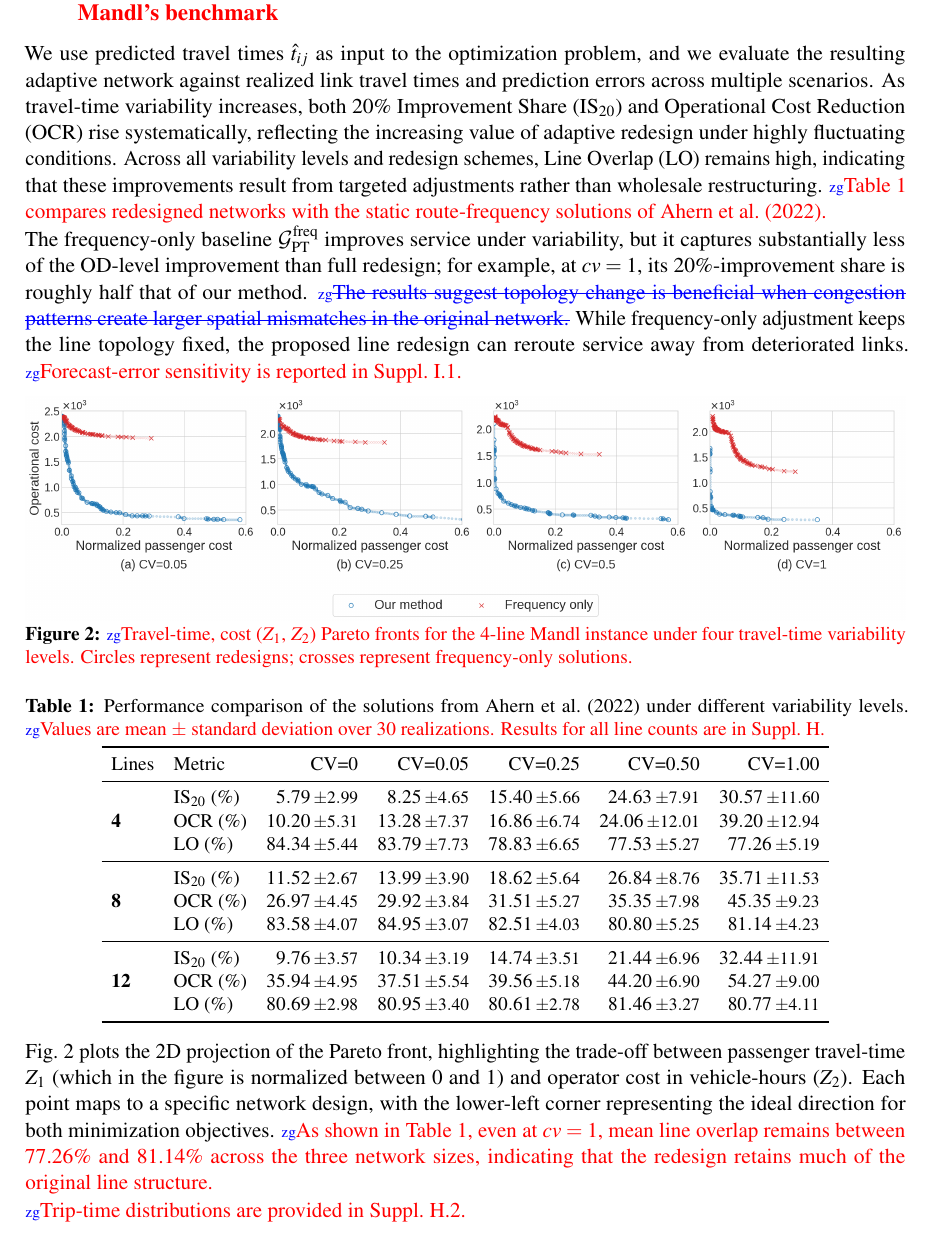
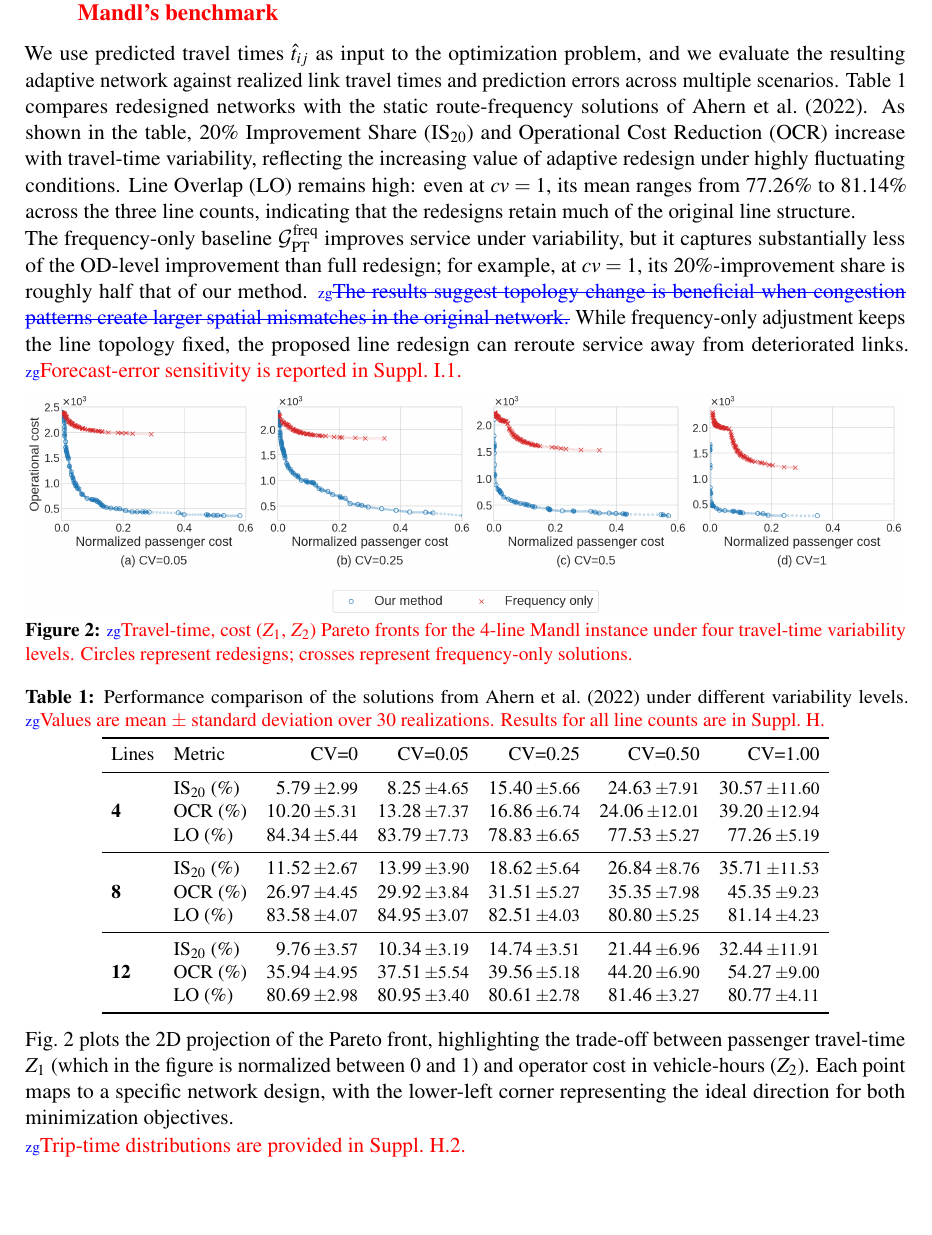
Before and after one commit to zihao-guo/P2-5_CASPT_paper, a LaTeX document (main.tex): part of page 6 of 9, cut so that both start at the same text, the shorter picture padded with empty space. Compiled offline with pdfLaTeX.

Commit message:
Reorganize Mandl results discussion

```diff
--- a/main.tex
+++ b/main.tex
@@ -253,7 +253,7 @@ Mandl's Swiss network, initially used by~\citet{mandl1980evaluation}, consisting
 
 \section{Numerical results}
 \subsection{\rev{zg}{Main performance results on Mandl's benchmark\quad}{Small-scale validation on Mandl's benchmark}}
-We use predicted travel times $\hat{t}_{ij}$ as input to the optimization problem, and we evaluate the resulting adaptive network against realized link travel times and prediction errors across multiple scenarios. As travel-time variability increases, both 20\% Improvement Share (IS$_{20}$) and Operational Cost Reduction (OCR) rise systematically, reflecting the increasing value of adaptive redesign under highly fluctuating conditions. Across all variability levels and redesign schemes, Line Overlap (LO) remains high, indicating that these improvements result from targeted adjustments rather than wholesale restructuring. \rev{zg}{}{Table~\ref{tab:mandl} compares redesigned networks with the static route-frequency solutions of \citet{ahern2022approximate}.}
+We use predicted travel times $\hat{t}_{ij}$ as input to the optimization problem, and we evaluate the resulting adaptive network against realized link travel times and prediction errors across multiple scenarios. Table~\ref{tab:mandl} compares redesigned networks with the static route-frequency solutions of \citet{ahern2022approximate}. As shown in the table, 20\% Improvement Share (IS$_{20}$) and Operational Cost Reduction (OCR) increase with travel-time variability, reflecting the increasing value of adaptive redesign under highly fluctuating conditions. Line Overlap (LO) remains high: even at $cv=1$, its mean ranges from 77.26\% to 81.14\% across the three line counts, indicating that the redesigns retain much of the original line structure.
 
 The frequency-only baseline $\pazocal{G}_{\text{PT}}^{\text{freq}}$ improves service under variability, but it captures substantially less of the OD-level improvement than full redesign; for example, at $cv=1$, its 20\%-improvement share is roughly half that of our method. \rev{zg}{The results suggest topology change is beneficial when congestion patterns create larger spatial mismatches in the original network.}{} While frequency-only adjustment keeps the line topology fixed, the proposed line redesign can reroute service away from deteriorated links. \rev{zg}{}{Forecast-error sensitivity is reported in \suppref{I.1}.}
 
@@ -319,7 +319,7 @@ Lines & Metric & CV=0 & CV=0.05 & CV=0.25 & CV=0.50 & CV=1.00 \\
 
 
 \begin{samepage}
-Fig.~\ref{fig:frontiers} plots the 2D projection of the Pareto front, highlighting the trade-off between passenger travel-time $Z_1$ (which in the figure is normalized between~$0$ and~$1$) and operator cost in vehicle-hours ($Z_2$). Each point maps to a specific network design, with the lower-left corner representing the ideal direction for both minimization objectives. \rev{zg}{}{As shown in Table~\ref{tab:mandl}, even at $cv=1$, mean line overlap remains between 77.26\% and 81.14\% across the three network sizes, indicating that the redesign retains much of the original line structure.}
+Fig.~\ref{fig:frontiers} plots the 2D projection of the Pareto front, highlighting the trade-off between passenger travel-time $Z_1$ (which in the figure is normalized between~$0$ and~$1$) and operator cost in vehicle-hours ($Z_2$). Each point maps to a specific network design, with the lower-left corner representing the ideal direction for both minimization objectives.
 \end{samepage}
 
 
```
